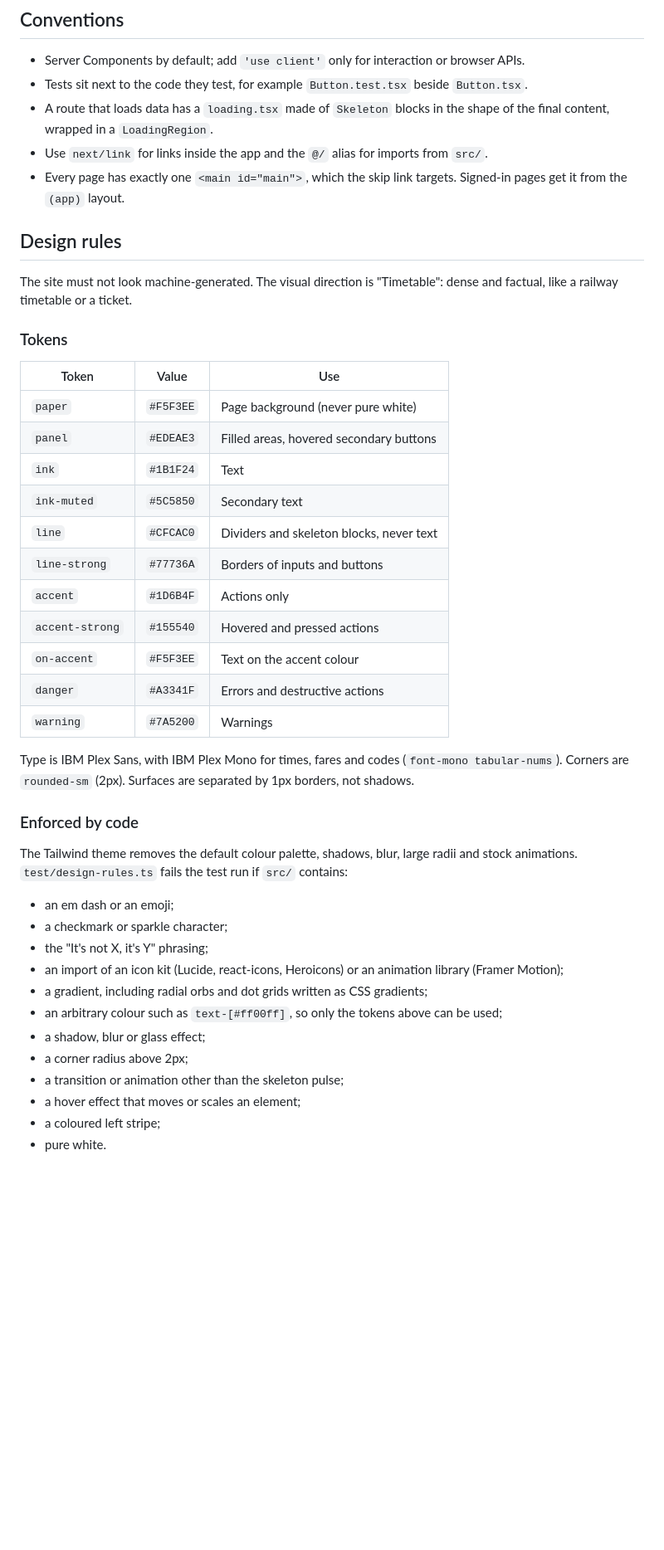
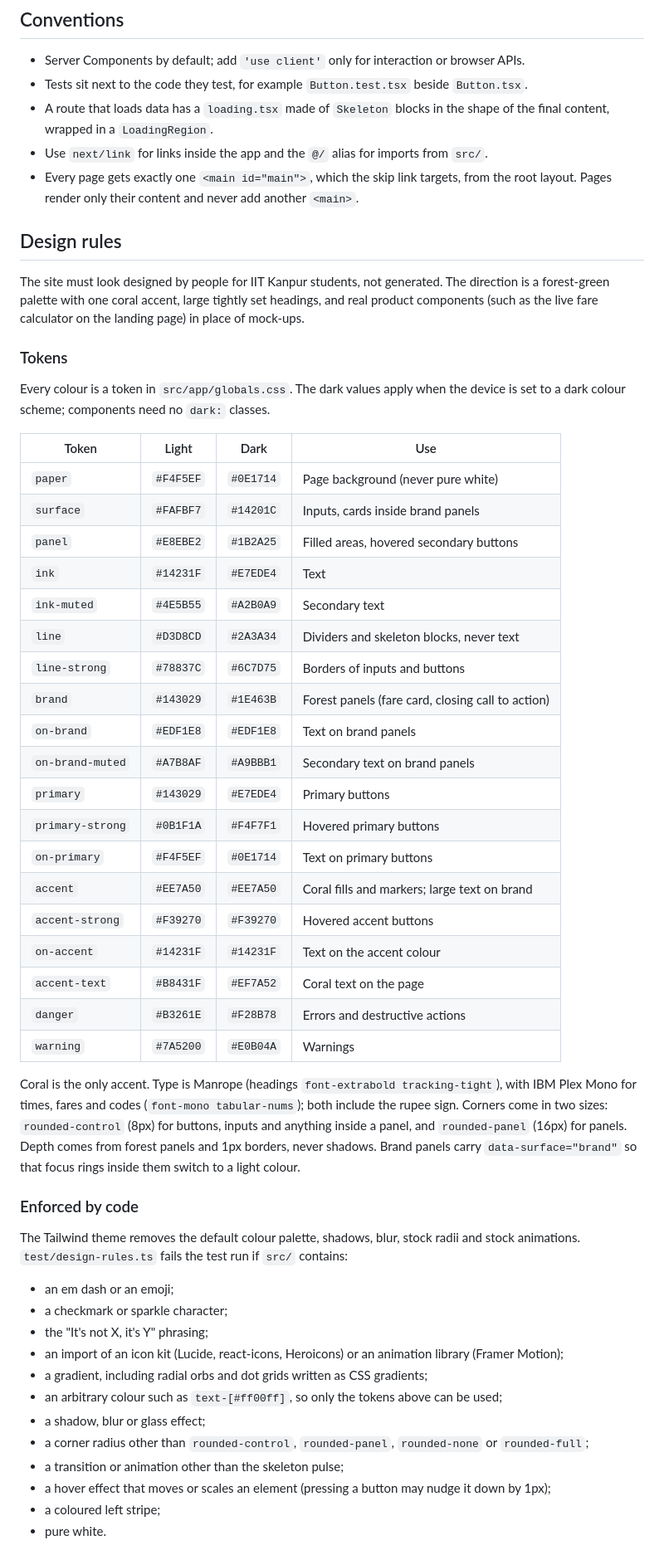
Before and after one commit to CS455-Carpooling/Campus_Ridepooling_Automation, a Markdown page: apps/web/README.md, the part around one of its changes. Shown at 83% size. GitHub-like rendering; blank space fills up the shorter version.

Commit message:
CS455-16: Document the design system and the landing page
Updates the token table for both colour schemes, the type and radius
rules, the enforced and review checks, the layout and route status.

```diff
--- a/apps/web/README.md
+++ b/apps/web/README.md
@@ -77,36 +78,51 @@ exist yet shows the 404 page until the page is built.
 - A route that loads data has a `loading.tsx` made of `Skeleton` blocks in the shape of the final
   content, wrapped in a `LoadingRegion`.
 - Use `next/link` for links inside the app and the `@/` alias for imports from `src/`.
-- Every page has exactly one `<main id="main">`, which the skip link targets. Signed-in pages get it
-  from the `(app)` layout.
+- Every page gets exactly one `<main id="main">`, which the skip link targets, from the root layout.
+  Pages render only their content and never add another `<main>`.
 
 ## Design rules
 
-The site must not look machine-generated. The visual direction is "Timetable": dense and factual,
-like a railway timetable or a ticket.
+The site must look designed by people for IIT Kanpur students, not generated. The direction is a
+forest-green palette with one coral accent, large tightly set headings, and real product components
+(such as the live fare calculator on the landing page) in place of mock-ups.
 
 ### Tokens
 
-| Token           | Value     | Use                                      |
-| --------------- | --------- | ---------------------------------------- |
-| `paper`         | `#F5F3EE` | Page background (never pure white)       |
-| `panel`         | `#EDEAE3` | Filled areas, hovered secondary buttons  |
-| `ink`           | `#1B1F24` | Text                                     |
-| `ink-muted`     | `#5C5850` | Secondary text                           |
-| `line`          | `#CFCAC0` | Dividers and skeleton blocks, never text |
-| `line-strong`   | `#77736A` | Borders of inputs and buttons            |
-| `accent`        | `#1D6B4F` | Actions only                             |
-| `accent-strong` | `#155540` | Hovered and pressed actions              |
-| `on-accent`     | `#F5F3EE` | Text on the accent colour                |
-| `danger`        | `#A3341F` | Errors and destructive actions           |
-| `warning`       | `#7A5200` | Warnings                                 |
+Every colour is a token in `src/app/globals.css`. The dark values apply when the device is set to a
+dark colour scheme; components need no `dark:` classes.
 
-Type is IBM Plex Sans, with IBM Plex Mono for times, fares and codes (`font-mono tabular-nums`).
-Corners are `rounded-sm` (2px). Surfaces are separated by 1px borders, not shadows.
+| Token            | Light     | Dark      | Use                                              |
+| ---------------- | --------- | --------- | ------------------------------------------------ |
+| `paper`          | `#F4F5EF` | `#0E1714` | Page background (never pure white)               |
+| `surface`        | `#FAFBF7` | `#14201C` | Inputs, cards inside brand panels                |
+| `panel`          | `#E8EBE2` | `#1B2A25` | Filled areas, hovered secondary buttons          |
+| `ink`            | `#14231F` | `#E7EDE4` | Text                                             |
+| `ink-muted`      | `#4E5B55` | `#A2B0A9` | Secondary text                                   |
+| `line`           | `#D3D8CD` | `#2A3A34` | Dividers and skeleton blocks, never text         |
+| `line-strong`    | `#78837C` | `#6C7D75` | Borders of inputs and buttons                    |
+| `brand`          | `#143029` | `#1E463B` | Forest panels (fare card, closing call to action) |
+| `on-brand`       | `#EDF1E8` | `#EDF1E8` | Text on brand panels                             |
+| `on-brand-muted` | `#A7B8AF` | `#A9BBB1` | Secondary text on brand panels                   |
+| `primary`        | `#143029` | `#E7EDE4` | Primary buttons                                  |
+| `primary-strong` | `#0B1F1A` | `#F4F7F1` | Hovered primary buttons                          |
+| `on-primary`     | `#F4F5EF` | `#0E1714` | Text on primary buttons                          |
+| `accent`         | `#EE7A50` | `#EE7A50` | Coral fills and markers; large text on brand     |
+| `accent-strong`  | `#F39270` | `#F39270` | Hovered accent buttons                           |
+| `on-accent`      | `#14231F` | `#14231F` | Text on the accent colour                        |
+| `accent-text`    | `#B8431F` | `#EF7A52` | Coral text on the page                           |
+| `danger`         | `#B3261E` | `#F28B78` | Errors and destructive actions                   |
+| `warning`        | `#7A5200` | `#E0B04A` | Warnings                                         |
+
+Coral is the only accent. Type is Manrope (headings `font-extrabold tracking-tight`), with IBM Plex
+Mono for times, fares and codes (`font-mono tabular-nums`); both include the rupee sign. Corners come
+in two sizes: `rounded-control` (8px) for buttons, inputs and anything inside a panel, and
+`rounded-panel` (16px) for panels. Depth comes from forest panels and 1px borders, never shadows.
+Brand panels carry `data-surface="brand"` so that focus rings inside them switch to a light colour.
 
 ### Enforced by code
 
-The Tailwind theme removes the default colour palette, shadows, blur, large radii and stock
+The Tailwind theme removes the default colour palette, shadows, blur, stock radii and stock
 animations. `test/design-rules.ts` fails the test run if `src/` contains:
 
 - an em dash or an emoji;
@@ -116,9 +132,9 @@ animations. `test/design-rules.ts` fails the test run if `src/` contains:
 - a gradient, including radial orbs and dot grids written as CSS gradients;
 - an arbitrary colour such as `text-[#ff00ff]`, so only the tokens above can be used;
 - a shadow, blur or glass effect;
-- a corner radius above 2px;
+- a corner radius other than `rounded-control`, `rounded-panel`, `rounded-none` or `rounded-full`;
 - a transition or animation other than the skeleton pulse;
-- a hover effect that moves or scales an element;
+- a hover effect that moves or scales an element (pressing a button may nudge it down by 1px);
 - a coloured left stripe;
 - pure white.
 
```
Also changed, not shown: other parts of apps/web/README.md (+17 -10 lines).
